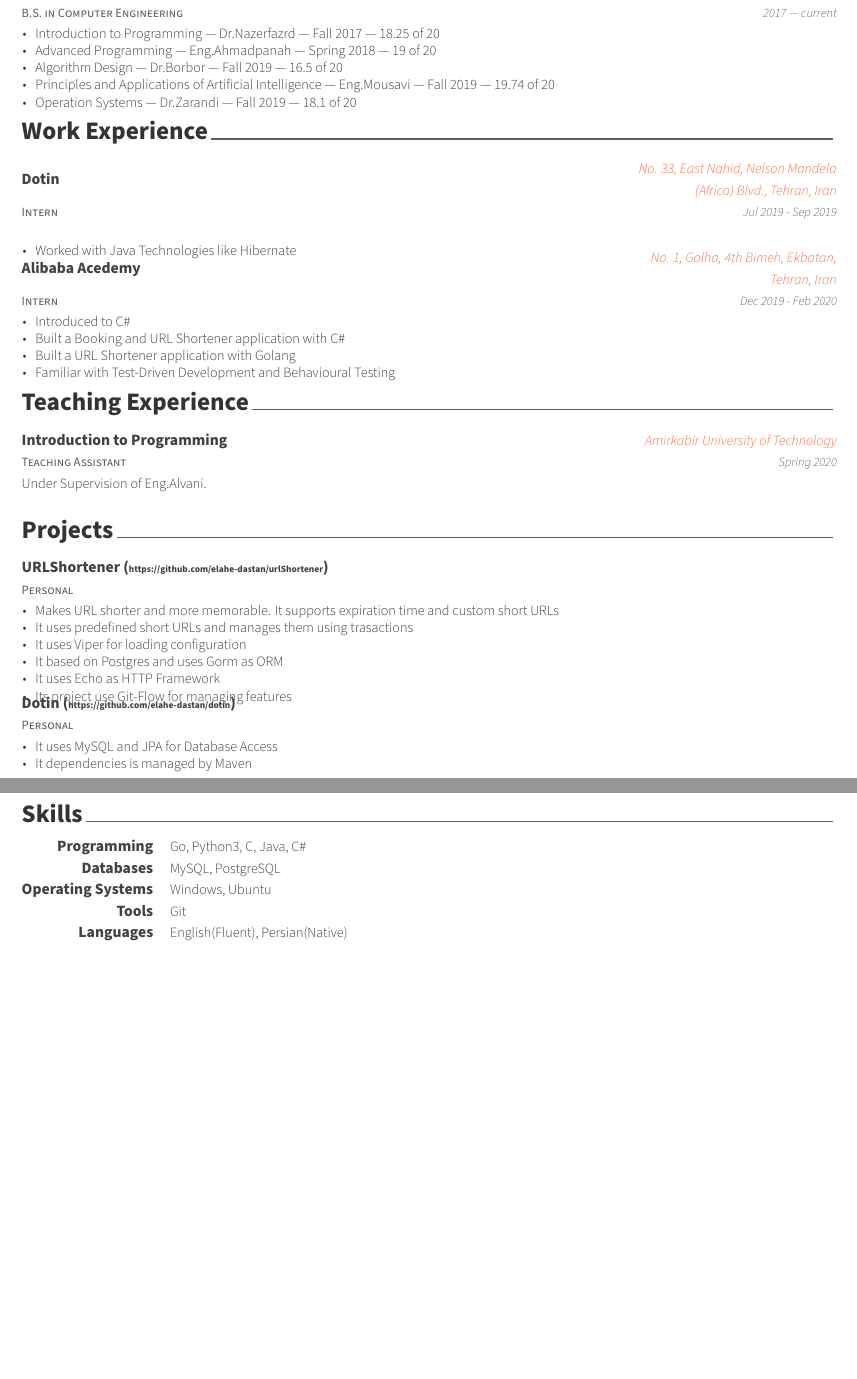
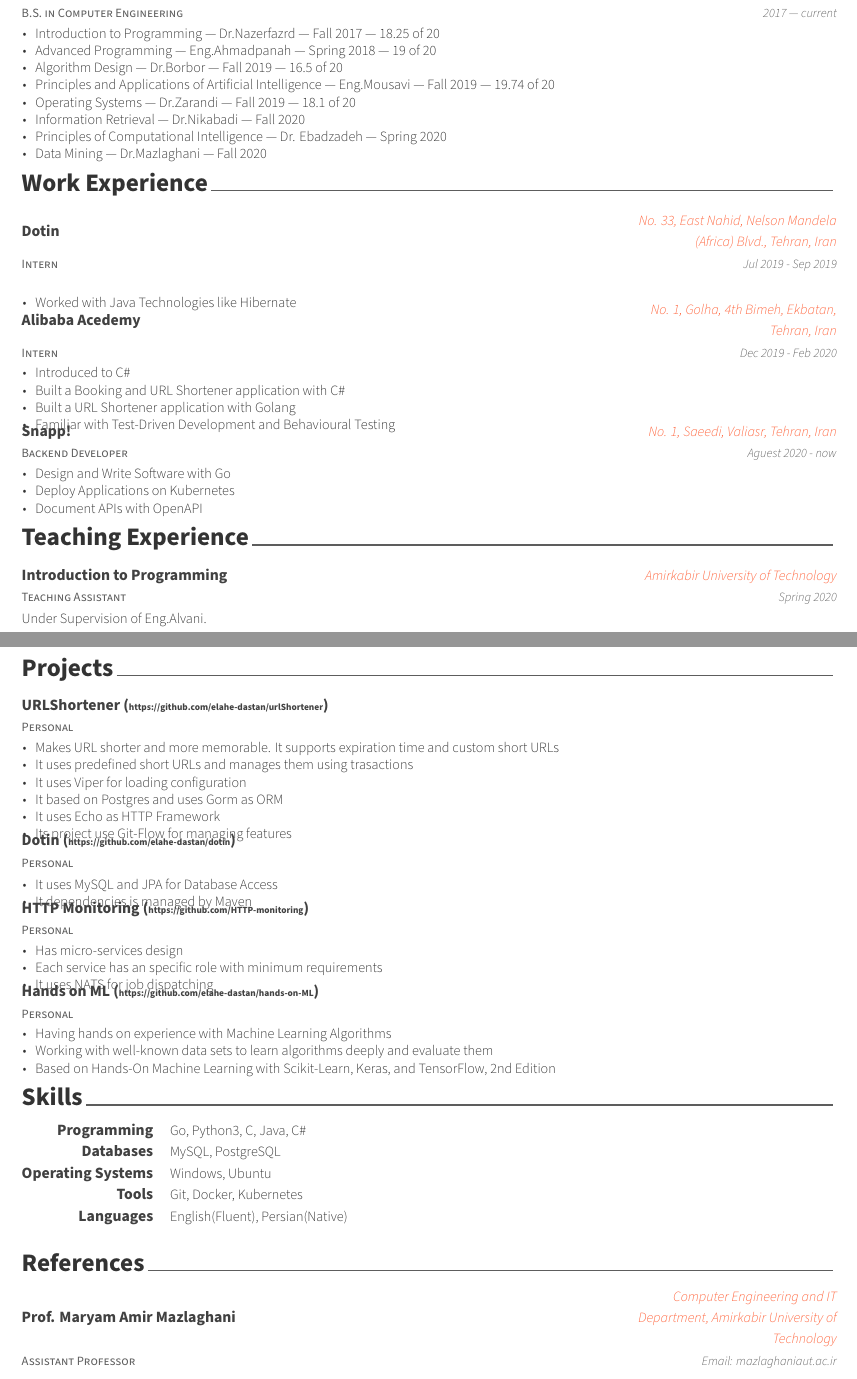
Before and after one commit to elahe-dastan/elahe-dastan.github.io, a LaTeX CV (resume/resume.tex, which reads resume/resume/education.tex, resume/resume/experience.tex, resume/resume/projects.tex): two parts of pages 1 and 2 of 2, joined at a grey line, cut so that both start at the same text, the shorter picture padded with empty space. Compiled offline with XeLaTeX.

Commit message:
feat: Update Resumt

```diff
--- a/resume/resume.tex
+++ b/resume/resume.tex
@@ -60,7 +60,7 @@
 \position{Computer Engineer{\enskip\cdotp\enskip}Backend Developer}
 % \address{246-1002, Gwangmyeongmayrouge Apt. 86, Cheongna lime-ro, Seo-gu, Incheon-si, 404-180, Rep. of KOREA}
 
-\mobile{(+98) 933-600-5978}
+\mobile{(+98) 920-570-5417}
 \email{elahe.dstn@gmail.com}
 \homepage{https://elahe-dastan.github.io}
 \github{elahe-dastan}
--- a/resume/resume/education.tex
+++ b/resume/resume/education.tex
@@ -20,7 +20,10 @@
             \item Advanced Programming --- Eng.Ahmadpanah --- Spring 2018 --- 19 of 20
             \item Algorithm Design --- Dr.Borbor --- Fall 2019 --- 16.5 of 20
             \item Principles and Applications of Artificial Intelligence --- Eng.Mousavi --- Fall 2019 --- 19.74 of 20
-            \item Operation Systems --- Dr.Zarandi --- Fall 2019 --- 18.1 of 20
+            \item Operating Systems --- Dr.Zarandi --- Fall 2019 --- 18.1 of 20
+            \item Information Retrieval --- Dr.Nikabadi --- Fall 2020
+            \item Principles of Computational Intelligence --- Dr. Ebadzadeh --- Spring 2020
+            \item Data Mining --- Dr.Mazlaghani --- Fall 2020
         \end{cvitems}
     }
 
--- a/resume/resume/experience.tex
+++ b/resume/resume/experience.tex
@@ -36,6 +36,20 @@
       \end{cvitems}
     }
 
+%---------------------------------------------------------
+  \cventry
+    {Backend Developer} % Job title
+    {Snapp!} % Organization
+    {No. 1, Saeedi, Valiasr, Tehran, Iran} % Location
+    {Aguest 2020 - now} % Date(s)
+    {
+      \begin{cvitems} % Description(s) of tasks/responsibilities
+        \item {Design and Write Software with Go}
+        \item {Deploy Applications on Kubernetes}
+        \item {Document APIs with OpenAPI}
+      \end{cvitems}
+    }
+
 \end{cventries}
 
 %-------------------------------------------------------------------------------
--- a/resume/resume/projects.tex
+++ b/resume/resume/projects.tex
@@ -39,4 +39,33 @@
         \end{cvitems}
     }
 
+%---------------------------------------------------------
+    \cventry
+    {Personal} % Role
+    {HTTP Monitoring ({\tiny https://github.com/HTTP-monitoring})} % Event
+    {} % Location
+    {} % Date(s)
+    {
+      \begin{cvitems} % Description(s)
+        \item{Has micro-services design}
+        \item{Each service has an specific role with minimum requirements}
+        \item{It uses NATS for job dispatching}
+      \end{cvitems}
+    }
+
+%---------------------------------------------------------
+    \cventry
+    {Personal} % Role
+    {Hands on ML ({\tiny https://github.com/elahe-dastan/hands-on-ML})} % Event
+    {} % Location
+    {} % Date(s)
+    {
+      \begin{cvitems} % Description(s)
+        \item{Having hands on experience with Machine Learning Algorithms}
+        \item{Working with well-known data sets to learn algorithms deeply and evaluate them}
+        \item{Based on Hands-On Machine Learning with Scikit-Learn, Keras, and TensorFlow, 2nd Edition }
+      \end{cvitems}
+    }
+
+
 \end{cventries}
--- a/resume/resume/references.tex
+++ b/resume/resume/references.tex
@@ -1,11 +1,14 @@
 %-------------------------------------------------------------------------------
 %	SECTION TITLE
 %-------------------------------------------------------------------------------
-\cvsection{Program Committees}
+\cvsection{References}
 
 
 %-------------------------------------------------------------------------------
 %	CONTENT
 %-------------------------------------------------------------------------------
-\begin{cvhonors}
+\begin{cventries}
 
+\cventry{Assistant Professor}{Prof. Maryam Amir Mazlaghani}
+{Computer Engineering and IT Department, Amirkabir University of Technology}
+{Email: mazlaghaniaut.ac.ir}{}
@@ -18 +15,2 @@
 
+\end{cventries}
--- a/resume/resume/skills.tex
+++ b/resume/resume/skills.tex
@@ -27,7 +27,7 @@
 %---------------------------------------------------------
   \cvskill
     {Tools} % Category
-    {Git} % Skills
+    {Git, Docker, Kubernetes} % Skills
 
 %---------------------------------------------------------
   \cvskill
```
Also changed, not shown: resume/resume.tex (5 more changed lines), resume/resume/references.tex (15 more changed lines).
